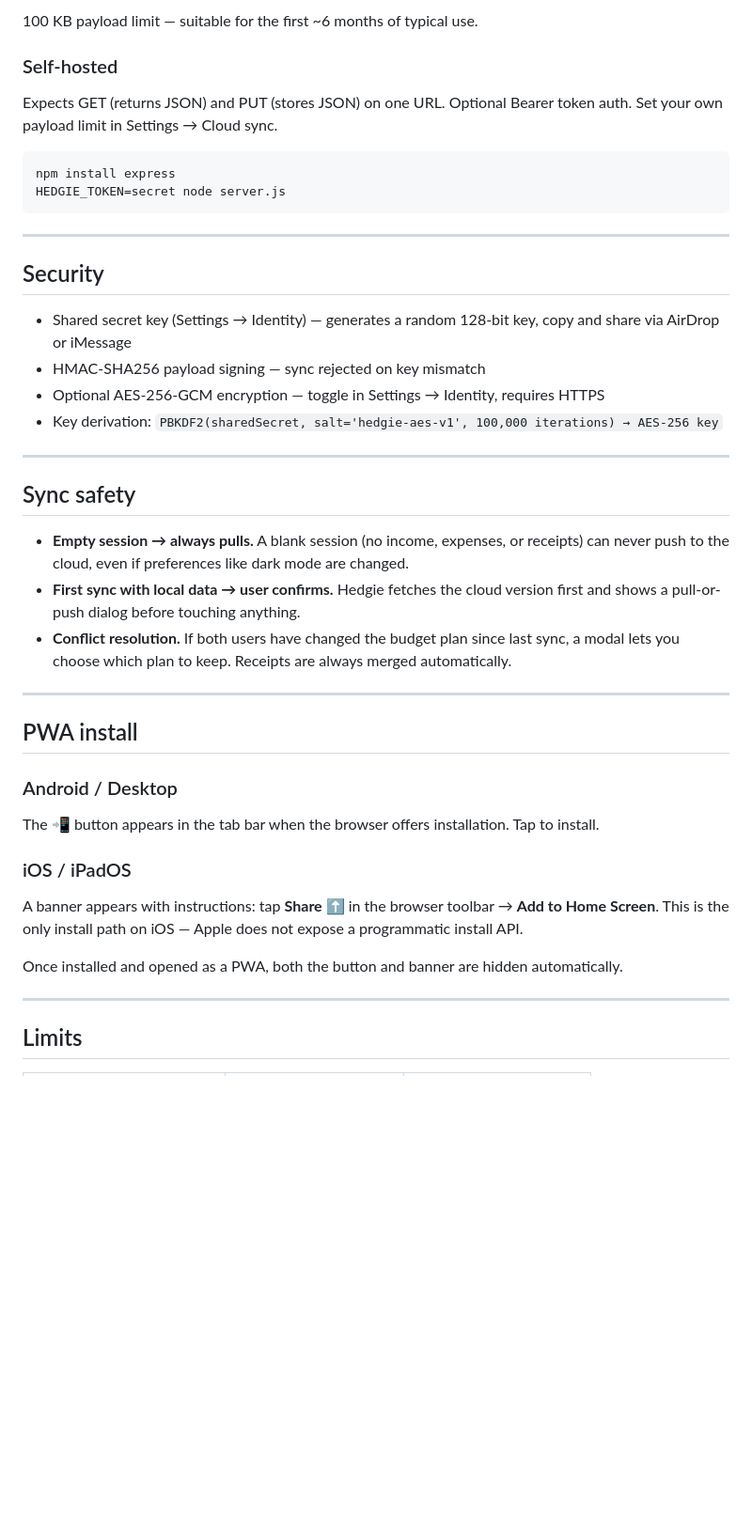
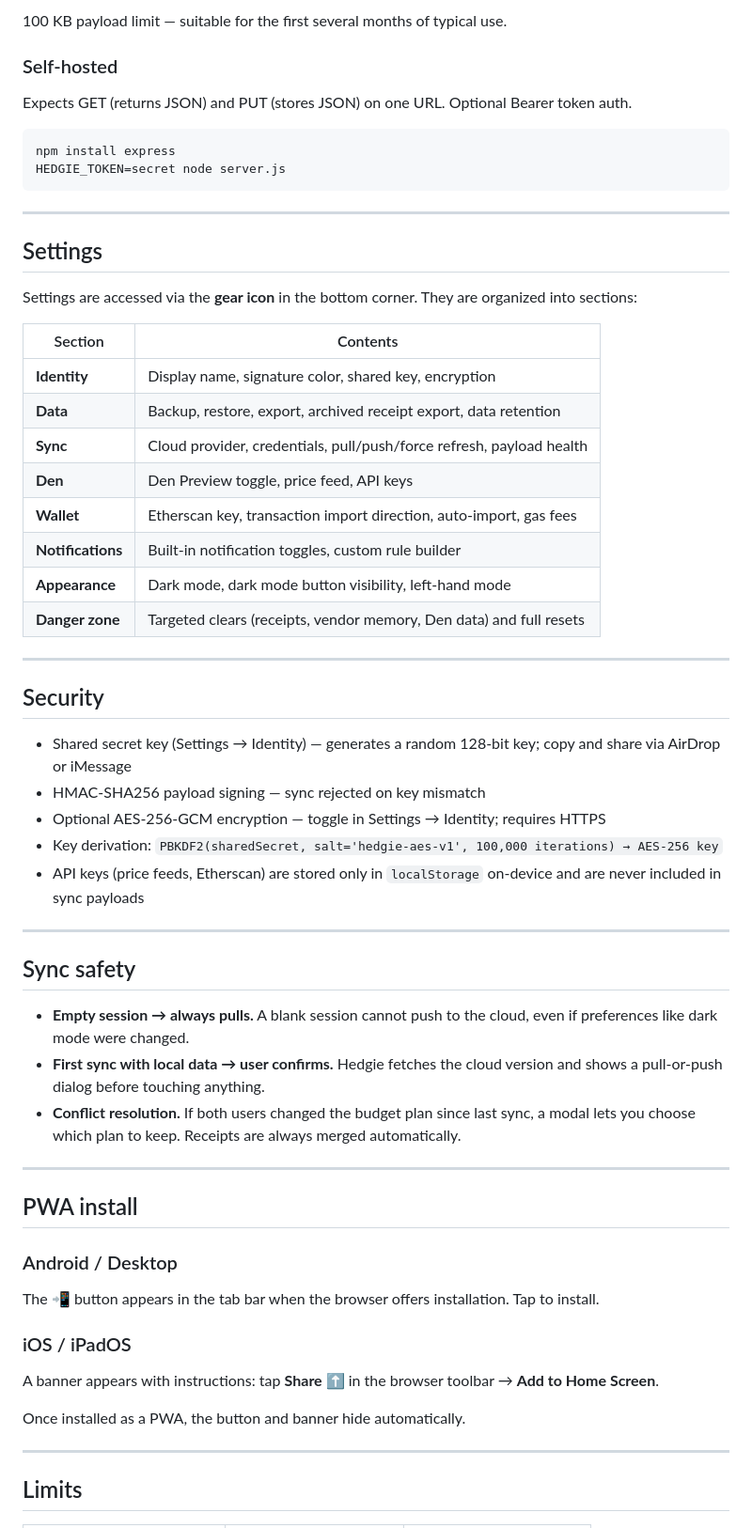
Before and after one commit to lancebramsay/hedgie, a Markdown page: README.md, the part around one of its changes. Shown at 94% size. GitHub-like rendering; blank space fills up the shorter version.

````diff
--- a/README.md
+++ b/README.md
@@ -109,9 +103,9 @@ Data saves as `/hedgie/data.json` in your Dropbox root. 2 GB file limit.
 
-100 KB payload limit — suitable for the first ~6 months of typical use.
+100 KB payload limit — suitable for the first several months of typical use.
 
 ### Self-hosted
 
-Expects GET (returns JSON) and PUT (stores JSON) on one URL. Optional Bearer token auth. Set your own payload limit in Settings → Cloud sync.
+Expects GET (returns JSON) and PUT (stores JSON) on one URL. Optional Bearer token auth.
 
 ```bash
 npm install express
@@ -120,20 +114,38 @@ HEDGIE_TOKEN=secret node server.js
 
 ---
 
+## Settings
+
+Settings are accessed via the **gear icon** in the bottom corner. They are organized into sections:
+
+| Section | Contents |
+|---|---|
+| **Identity** | Display name, signature color, shared key, encryption |
+| **Data** | Backup, restore, export, archived receipt export, data retention |
+| **Sync** | Cloud provider, credentials, pull/push/force refresh, payload health |
+| **Den** | Den Preview toggle, price feed, API keys |
+| **Wallet** | Etherscan key, transaction import direction, auto-import, gas fees |
+| **Notifications** | Built-in notification toggles, custom rule builder |
+| **Appearance** | Dark mode, dark mode button visibility, left-hand mode |
+| **Danger zone** | Targeted clears (receipts, vendor memory, Den data) and full resets |
+
+---
+
 ## Security
 
-- Shared secret key (Settings → Identity) — generates a random 128-bit key, copy and share via AirDrop or iMessage
+- Shared secret key (Settings → Identity) — generates a random 128-bit key; copy and share via AirDrop or iMessage
 - HMAC-SHA256 payload signing — sync rejected on key mismatch
-- Optional AES-256-GCM encryption — toggle in Settings → Identity, requires HTTPS
+- Optional AES-256-GCM encryption — toggle in Settings → Identity; requires HTTPS
 - Key derivation: `PBKDF2(sharedSecret, salt='hedgie-aes-v1', 100,000 iterations) → AES-256 key`
+- API keys (price feeds, Etherscan) are stored only in `localStorage` on-device and are never included in sync payloads
 
 ---
 
 ## Sync safety
 
-- **Empty session → always pulls.** A blank session (no income, expenses, or receipts) can never push to the cloud, even if preferences like dark mode are changed.
-- **First sync with local data → user confirms.** Hedgie fetches the cloud version first and shows a pull-or-push dialog before touching anything.
-- **Conflict resolution.** If both users have changed the budget plan since last sync, a modal lets you choose which plan to keep. Receipts are always merged automatically.
+- **Empty session → always pulls.** A blank session cannot push to the cloud, even if preferences like dark mode were changed.
+- **First sync with local data → user confirms.** Hedgie fetches the cloud version and shows a pull-or-push dialog before touching anything.
+- **Conflict resolution.** If both users changed the budget plan since last sync, a modal lets you choose which plan to keep. Receipts are always merged automatically.
 
 ---
 
@@ -144,9 +156,8 @@ The 📲 button appears in the tab bar when the browser offers installation. Tap
 
 ### iOS / iPadOS
 A banner appears with instructions: tap **Share ⬆** in the browser toolbar → **Add to Home Screen**.
-This is the only install path on iOS — Apple does not expose a programmatic install API.
 
-Once installed and opened as a PWA, both the button and banner are hidden automatically.
+Once installed as a PWA, the button and banner hide automatically.
 
 ---
 
````
Also changed, not shown: other parts of README.md (+48 -68 lines).
